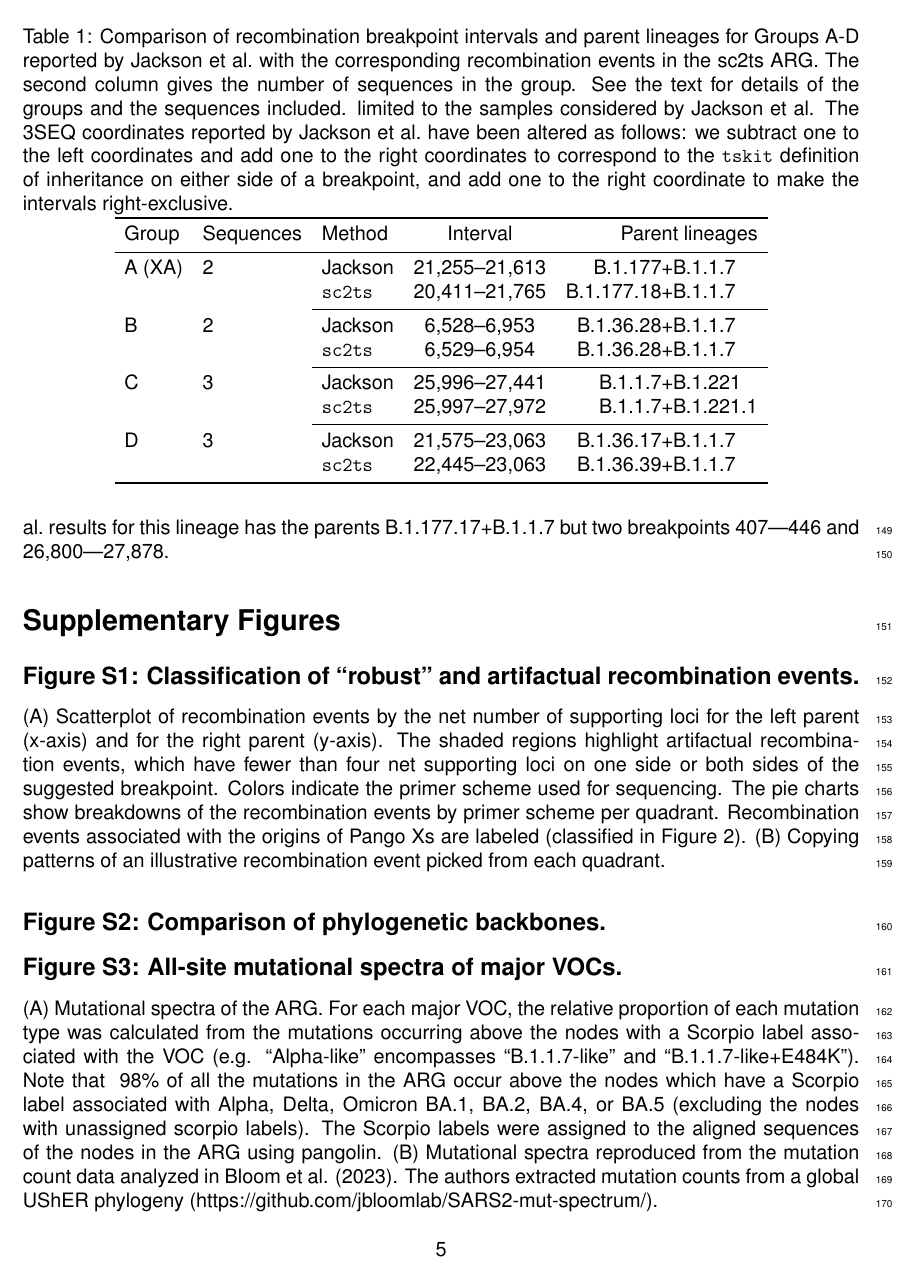
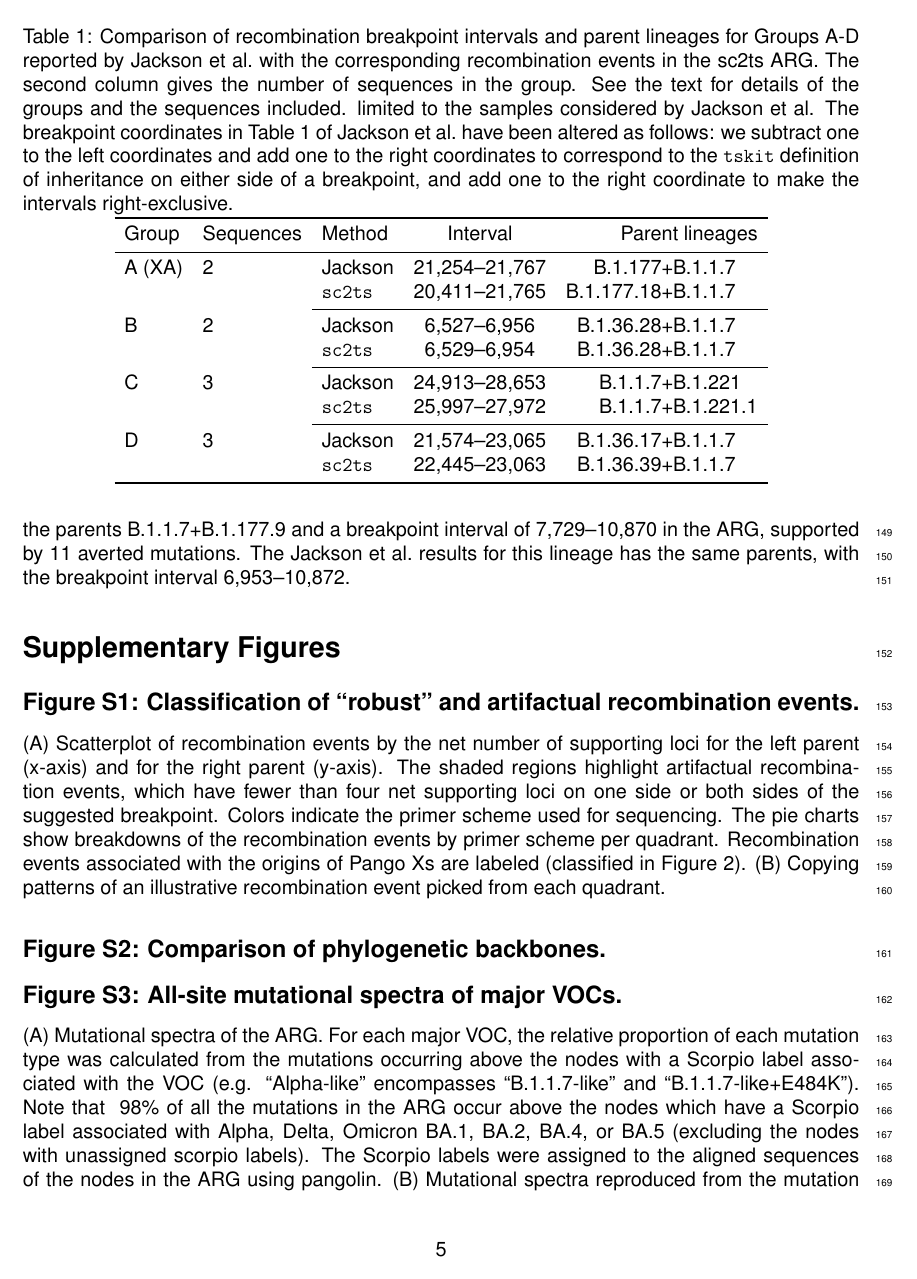
Before and after one commit to jeromekelleher/sc2ts-paper, a LaTeX document (latex/docS1.tex): page 5 of 6. Compiled offline with pdfLaTeX.

Commit message:
Updates from Overleaf

```diff
--- a/latex/docS1.tex
+++ b/latex/docS1.tex
@@ -223,7 +221,12 @@ The singleton MILK-103C712 has
 the parents B.1.177.16+B.1.1.7 and a breakpoint interval of 24915--27972
 in the ARG, again strongly supported by 11 averted mutations.
-The Jackson et al.\ results for this lineage has
-the parents B.1.177.17+B.1.1.7 but two breakpoints 407–-446 and 26,800–-27,878.
+The Jackson et al.\ results for this lineage has the same parents,
+with the breakpoint interval 26,800–-27,974.
+The singleton QEUH-1067DEF has the parents B.1.1.7+B.1.177.9
+and a breakpoint interval of 7,729--10,870 in the ARG,
+supported by 11 averted mutations.
+The Jackson et al.\ results for this lineage has the same parents,
+with the breakpoint interval 6,953--10,872.
 
 
 \begin{table} \centering
@@ -234,7 +237,7 @@ recombination events in the sc2ts ARG.
 The second column gives the number of sequences in the group.
 See the text for details of the groups and the sequences included.
 limited to the samples considered by Jackson et al.
-The 3SEQ coordinates reported by Jackson et al.\ have been altered as follows:
+The breakpoint coordinates in Table 1 of Jackson et al.\ have been altered as follows:
 we subtract one to the left coordinates and add one to the right coordinates
 to correspond to the \texttt{tskit} definition of inheritance on either side of a breakpoint,
 and add one to the right coordinate to make the intervals right-exclusive. }
@@ -243,16 +246,16 @@ and add one to the right coordinate to make the intervals right-exclusive. }
 Group        & Sequences & Method & \multicolumn{2}{c}{Interval}
     & \multicolumn{2}{r}{Parent lineages} \\
 \midrule
-A (XA)       & 2   & Jackson        &  21,255&21,613 & B.1.177&B.1.1.7 \\
+A (XA)       & 2   & Jackson        &  21,254&21,767 & B.1.177&B.1.1.7 \\
              &     &\texttt{sc2ts} &  20,411&21,765 & B.1.177.18&B.1.1.7 \\
 \cmidrule{3-7}
-B            & 2   & Jackson        &  6,528&6,953 & B.1.36.28&B.1.1.7  \\
+B            & 2   & Jackson        &  6,527&6,956 & B.1.36.28&B.1.1.7  \\
              &     &\texttt{sc2ts} &   6,529&6,954 & B.1.36.28&B.1.1.7  \\
 \cmidrule{3-7}
-C            & 3   &Jackson         &  25,996&27,441 &  B.1.1.7&B.1.221 \\
+C            & 3   &Jackson         &  24,913&28,653 &  B.1.1.7&B.1.221 \\
              &     & \texttt{sc2ts} &  25,997&27,972 &  B.1.1.7&B.1.221.1 \\
 \cmidrule{3-7}
-D            & 3   & Jackson        &  21,575&23,063 &  B.1.36.17&B.1.1.7 \\
+D            & 3   & Jackson        &  21,574&23,065 &  B.1.36.17&B.1.1.7 \\
              &     & \texttt{sc2ts} &  22,445&23,063 &  B.1.36.39&B.1.1.7 \\
 \bottomrule
 \end{tabular}
```
Also changed, not shown: latex/docS1.tex (4 more changed lines).
